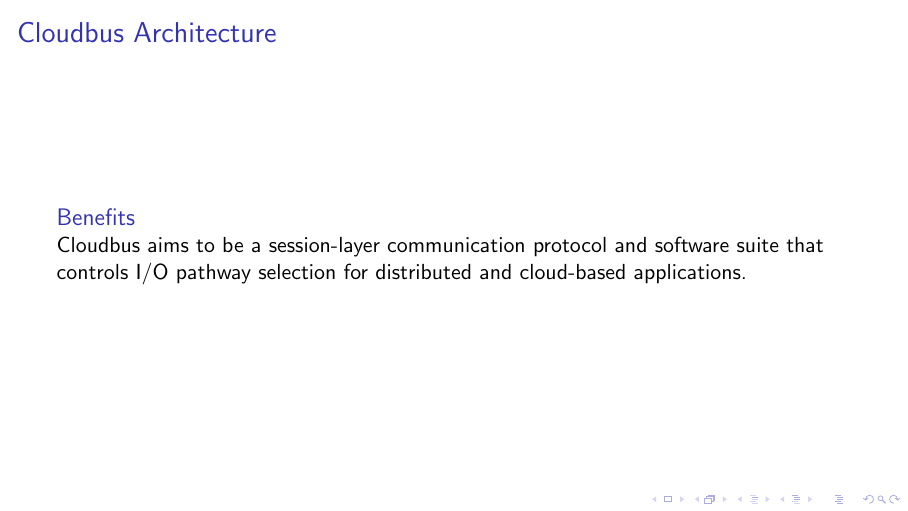
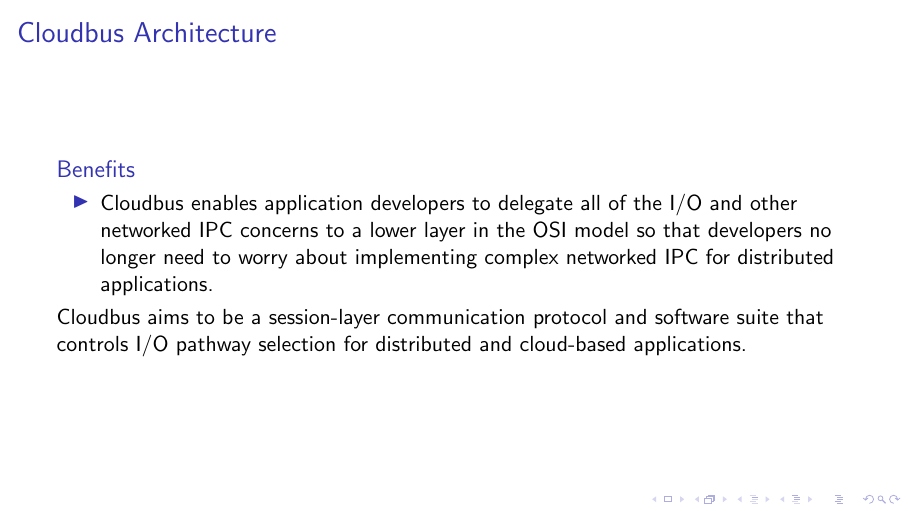
Before and after one commit to kcexn/cloudbus, LaTeX slides (presentations/UoM Architecture and Dynamic Rate Limiting/uom-architecture.tex, which reads presentations/UoM Architecture and Dynamic Rate Limiting/frames/architecture.tex): page 2 of 3. Compiled offline with pdfLaTeX; a LaTeX package or settings file that is missing is left out.

Commit message:
txs auto checkin

```diff
--- a/presentations/UoM Architecture and Dynamic Rate Limiting/frames/architecture.tex
+++ b/presentations/UoM Architecture and Dynamic Rate Limiting/frames/architecture.tex
@@ -1,6 +1,11 @@
 \begin{frame}
 	\frametitle{Cloudbus Architecture}
 	\begin{block}{Benefits}
+		\begin{itemize}
+			\item Cloudbus enables application developers to delegate all of the I/O and other networked IPC concerns to a %
+			lower layer in the OSI model so that developers no longer need to worry about implementing complex networked IPC for distributed %
+			applications.
+		\end{itemize}
 		Cloudbus aims to be a session-layer communication protocol and software suite that controls I/O pathway selection for distributed %
 		and cloud-based applications.
 	\end{block}
```
